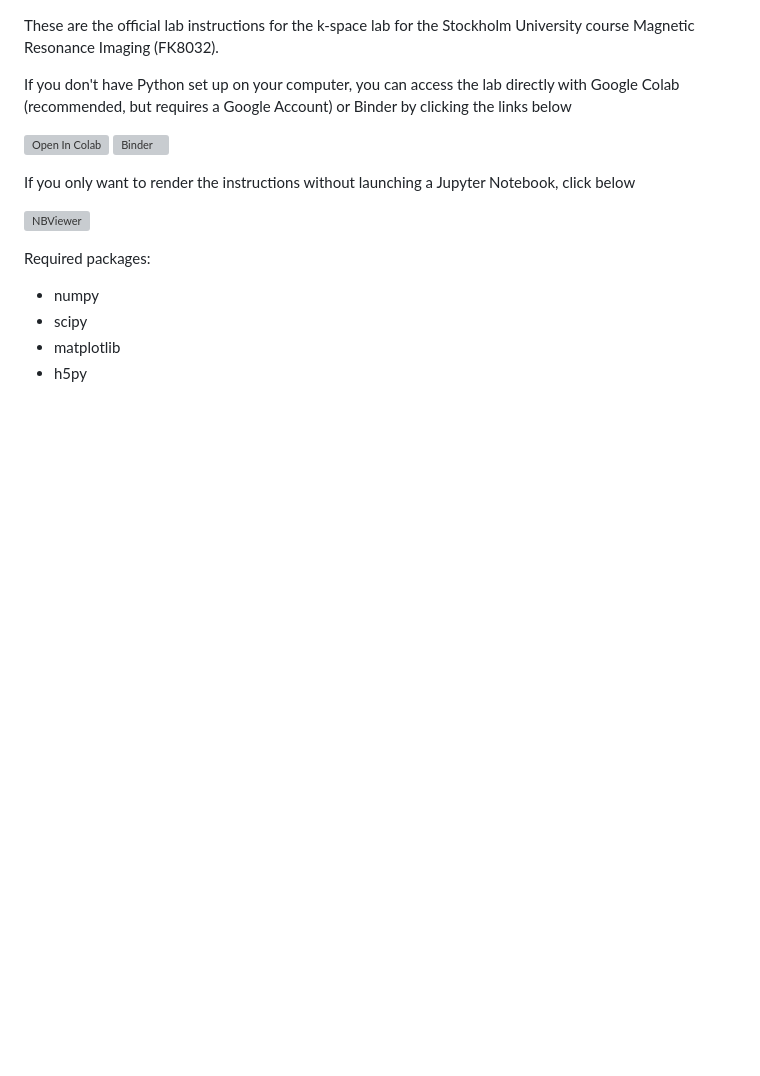
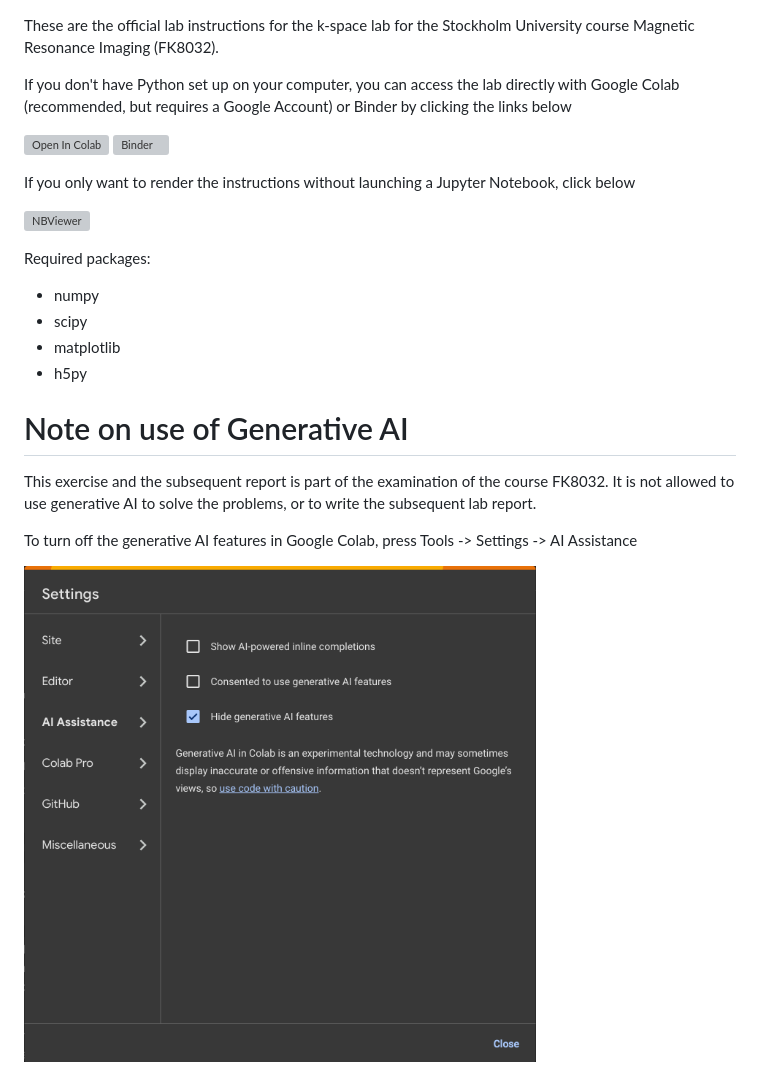
Before and after one commit to fyrdahl/kspace-lab, a Markdown page: README.md, the part around the change. Rendered like a GitHub page; pictures changed too: img/gen-ai.png (added); blank space fills up the shorter version; grey boxes are pictures that could not be loaded.

Commit message:
Update instructions

```diff
--- a/README.md
+++ b/README.md
@@ -4,7 +4,6 @@ If you don't have Python set up on your computer, you can access the lab directl
 
 [![Open In Colab](https://colab.research.google.com/assets/colab-badge.svg)](https://colab.research.google.com/github/fyrdahl/kspace-lab/blob/master/kspacelab.ipynb)
 [![Binder](https://mybinder.org/badge_logo.svg)](https://mybinder.org/v2/gh/fyrdahl/kspace-lab/HEAD)
-
 
 If you only want to render the instructions without launching a Jupyter Notebook, click below
 
@@ -15,3 +14,12 @@ Required packages:
 * scipy
 * matplotlib
 * h5py
+
+# Note on use of Generative AI
+This exercise and the subsequent report is part of the examination of the course FK8032.
+It is not allowed to use generative AI to solve the problems, or to write the subsequent lab report.
+
+To turn off the generative AI features in Google Colab, press Tools -> Settings -> AI Assistance
+
+
+<img src="img/gen-ai.png" width="512">
```
Also changed, not shown: 1 other file.
